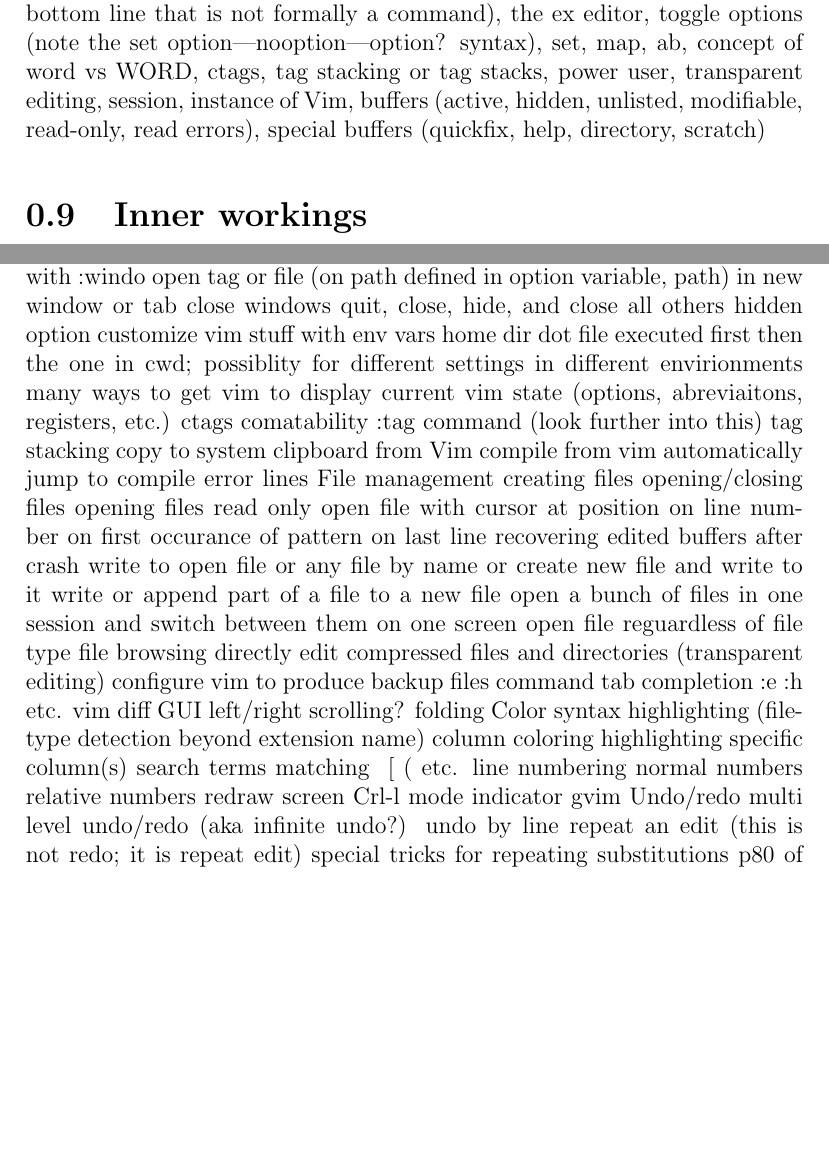
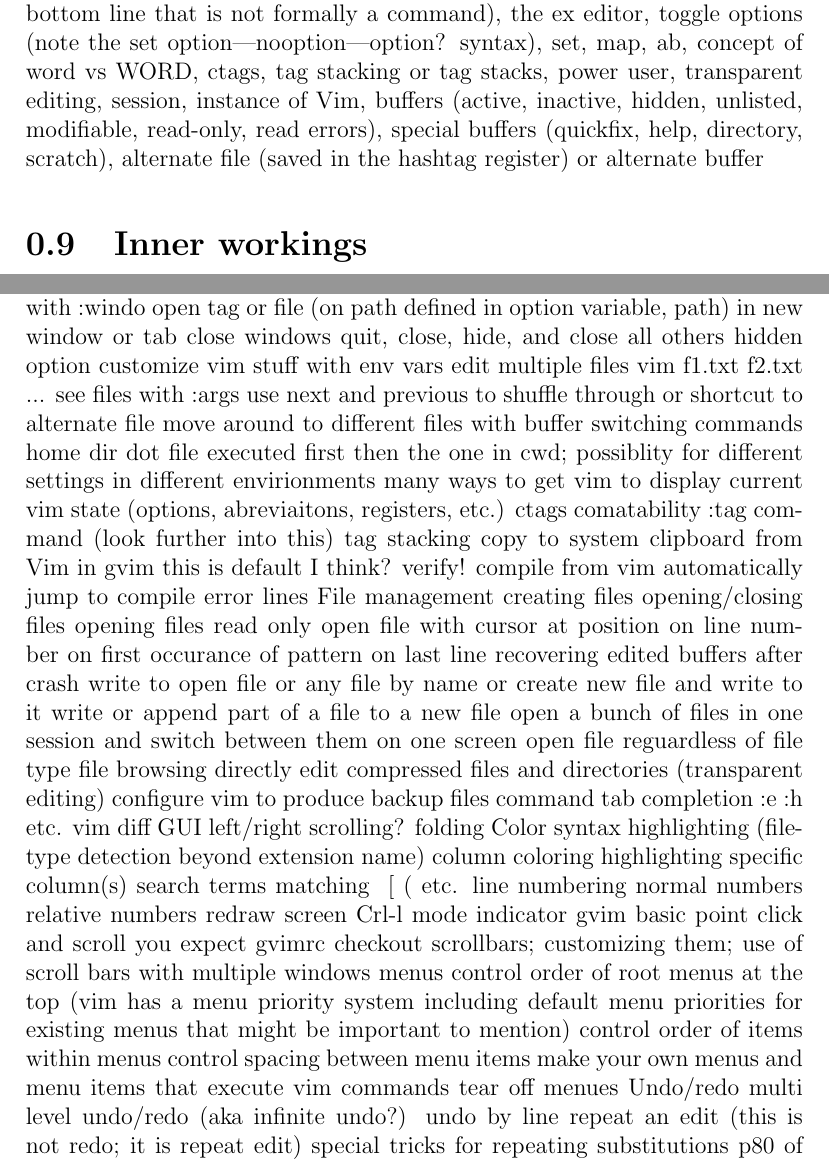
Before and after one commit to johnfilippone/conquer, a LaTeX book (conquer.tex): two parts of pages 5 and 7 of 8, joined at a grey line, cut so that both start at the same text, the shorter picture padded with empty space. Compiled offline with pdfLaTeX.

Commit message:
research

```diff
--- a/conquer.tex
+++ b/conquer.tex
@@ -79,8 +79,8 @@ That section will also give you a general scope and sense of how Vim is structur
 Buffers, word, WORD, motions, modes (normal, command, ex, insert, visual), commands, yank v copy, put v paste, registers, text objects, windows, tabs, scripts, plugins, vimrc, dotfiles,
 NERDTree, Pathogen, Vundle, mapping, abbreviations, macros, autocommands, options, text object text object is like the w in cw command, one edit, movement command, pattern in context of
 searching, bottom-line command (includes searches and anything on bottom line that is not formally a command), the ex editor, toggle options (note the set option|nooption|option? syntax),
-set, map, ab, concept of word vs WORD, ctags, tag stacking or tag stacks, power user, transparent editing, session, instance of Vim, buffers (active, hidden, unlisted, modifiable, read-only,
-read errors), special buffers (quickfix, help, directory, scratch)
+set, map, ab, concept of word vs WORD, ctags, tag stacking or tag stacks, power user, transparent editing, session, instance of Vim, buffers (active, inactive, hidden, unlisted, modifiable, read-only,
+read errors), special buffers (quickfix, help, directory, scratch), alternate file (saved in the hashtag register) or alternate buffer
 
 \section{Inner workings}
 General form of (page 21 O'Reilly Learning the Vi and Vim editors) (command)(number)(text object) or (number)(command)(text object) for change, delete, yank, and put
@@ -212,12 +212,18 @@ Workflow
         quit, close, hide, and close all others
           hidden option
     customize vim stuff with env vars
+    edit multiple files
+      vim f1.txt f2.txt ...
+      see files with :args
+      use next and previous to shuffle through or shortcut to alternate file
+    move around to different files with buffer switching commands
   home dir dot file executed first then the one in cwd; possiblity for different settings in different envirionments
   many ways to get vim to display current vim state (options, abreviaitons, registers, etc.)
   ctags comatability
     :tag command (look further into this)
     tag stacking
   copy to system clipboard from Vim
+    in gvim this is default I think? verify!
   compile from vim
   automatically jump to compile error lines
   File management
@@ -254,6 +260,15 @@ GUI
   redraw screen Crl-l
   mode indicator
   gvim
+    basic point click and scroll you expect
+    gvimrc
+    checkout scrollbars; customizing them; use of scroll bars with multiple windows
+    menus
+      control order of root menus at the top (vim has a menu priority system including default menu priorities for existing menus that might be important to mention)
+      control order of items within menus
+      control spacing between menu items
+      make your own menus and menu items that execute vim commands
+      tear off menues
 Undo/redo
   multi level undo/redo (aka infinite undo?)
   undo by line
```
Also changed, not shown: conquer.pdf, conquer.tex (2 more changed lines), 1 other file.
